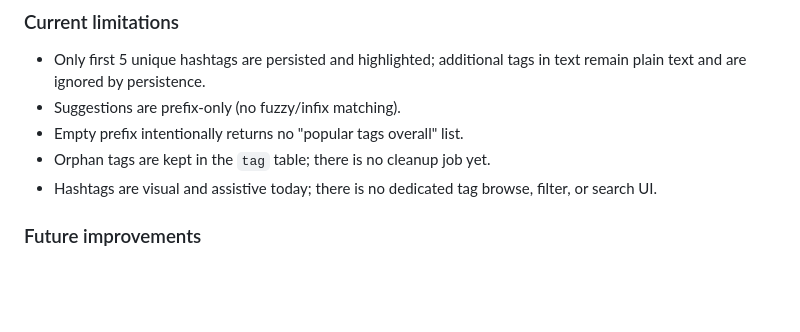
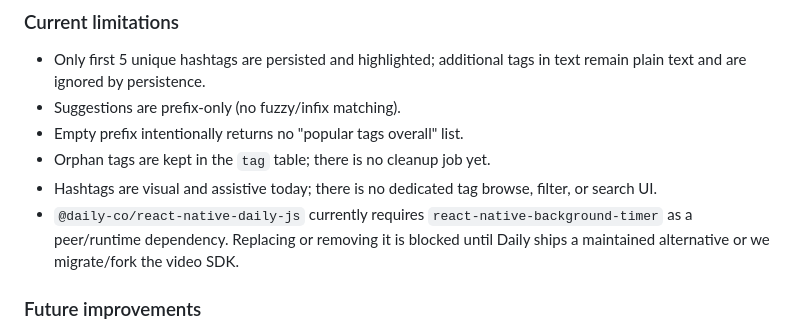
Before and after one commit to kalbapoland/frontend-kalba, a Markdown page: docs/DESIGN.md, the part around the change. Drawn GitHub-style; blank space fills up the shorter version.

```diff
--- a/docs/DESIGN.md
+++ b/docs/DESIGN.md
@@ -335,6 +335,10 @@ Why: simple, predictable autocomplete with low query cost and good relevance.
 - Orphan tags are kept in the `tag` table; there is no cleanup job yet.
 - Hashtags are visual and assistive today; there is no dedicated tag browse,
   filter, or search UI.
+- `@daily-co/react-native-daily-js` currently requires
+  `react-native-background-timer` as a peer/runtime dependency. Replacing or
+  removing it is blocked until Daily ships a maintained alternative or we
+  migrate/fork the video SDK.
 
 ### Future improvements
 
```
Also changed, not shown: README.md (+13 -0 lines).
